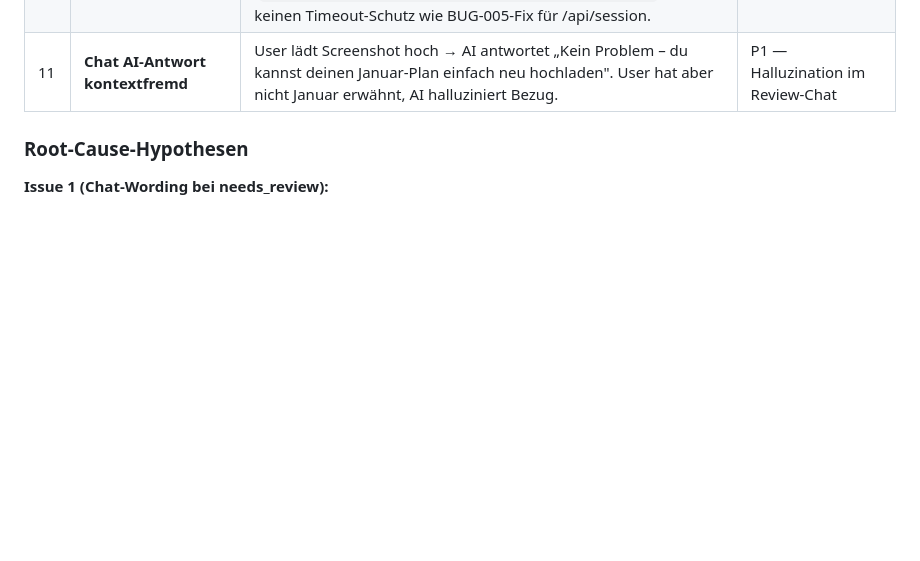
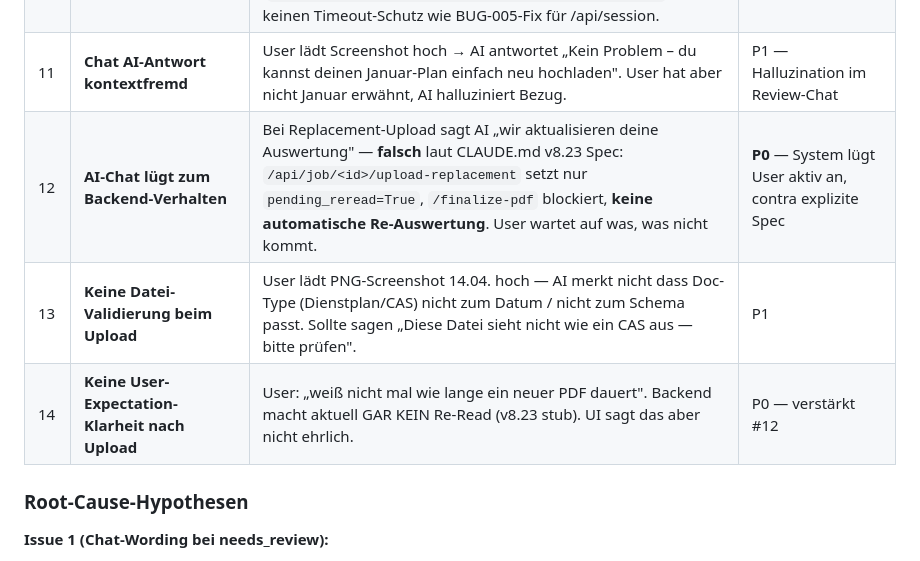
Before and after one commit to remedioms/aerotax-backend, a Markdown page: docs/AUDIT_BUG_REGISTER.md, the part around the change. Drawn GitHub-style; blank space fills up the shorter version.

Commit message:
BUG-012 +3 sub-issues: AI lügt zu Replacement-Upload, keine Datei-Validation, keine Expectation-Klarheit (#12-14, P0)
Co-Authored-By: Claude Opus 4.7 (1M context) <noreply@anthropic.com>

```diff
--- a/docs/AUDIT_BUG_REGISTER.md
+++ b/docs/AUDIT_BUG_REGISTER.md
@@ -725,6 +725,9 @@ QA-Tester muss wissen:
 | 9 | **Suggestion-Bubbles im Review-Chat** | Hardcoded Buttons [Alle über 8h / Alle unter 8h / CAS hochladen / Weiß ich nicht / Überspringen] sind dem User unnötig sichtbar. Wirken wie Spielzeug, nicht wie tool. User explizit: „remove the suggestion bubbles". | **P1** — User-Request |
 | 10 | **Upload-Endpoint Timeout** | „📅 CAS hochladen" → Screenshot.png → „Das hat zu lange gedauert. Der Server schläft vielleicht gerade." Vom Frontend `AbortError` (Z. 9215). Upload via Chat-Attach (`window._pendingAttachDocType = 'roster_screenshot'`) hat keinen Timeout-Schutz wie BUG-005-Fix für /api/session. | **P1** — gleiche BUG-005-Klasse für Upload-Pfad |
 | 11 | **Chat AI-Antwort kontextfremd** | User lädt Screenshot hoch → AI antwortet „Kein Problem – du kannst deinen Januar-Plan einfach neu hochladen". User hat aber nicht Januar erwähnt, AI halluziniert Bezug. | P1 — Halluzination im Review-Chat |
+| 12 | **AI-Chat lügt zum Backend-Verhalten** | Bei Replacement-Upload sagt AI „wir aktualisieren deine Auswertung" — **falsch** laut CLAUDE.md v8.23 Spec: `/api/job/<id>/upload-replacement` setzt nur `pending_reread=True`, `/finalize-pdf` blockiert, **keine automatische Re-Auswertung**. User wartet auf was, was nicht kommt. | **P0** — System lügt User aktiv an, contra explizite Spec |
+| 13 | **Keine Datei-Validierung beim Upload** | User lädt PNG-Screenshot 14.04. hoch — AI merkt nicht dass Doc-Type (Dienstplan/CAS) nicht zum Datum / nicht zum Schema passt. Sollte sagen „Diese Datei sieht nicht wie ein CAS aus — bitte prüfen". | P1 |
+| 14 | **Keine User-Expectation-Klarheit nach Upload** | User: „weiß nicht mal wie lange ein neuer PDF dauert". Backend macht aktuell GAR KEIN Re-Read (v8.23 stub). UI sagt das aber nicht ehrlich. | P0 — verstärkt #12 |
 
 ### Root-Cause-Hypothesen
 
```
